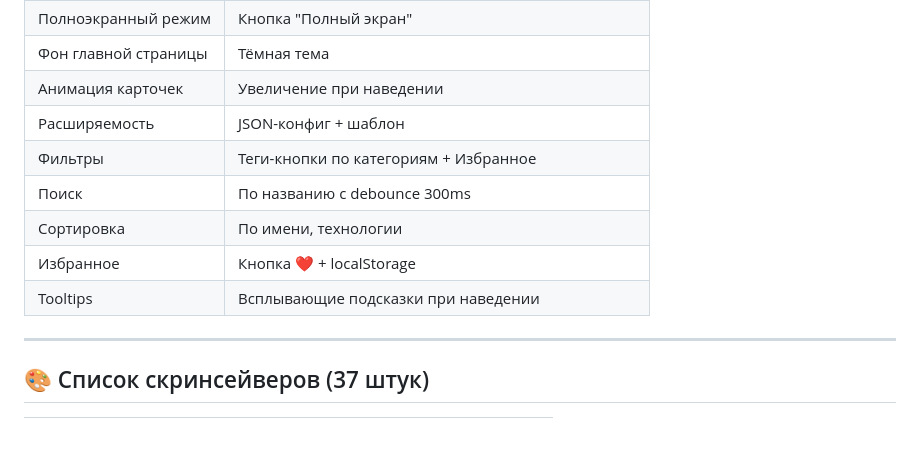
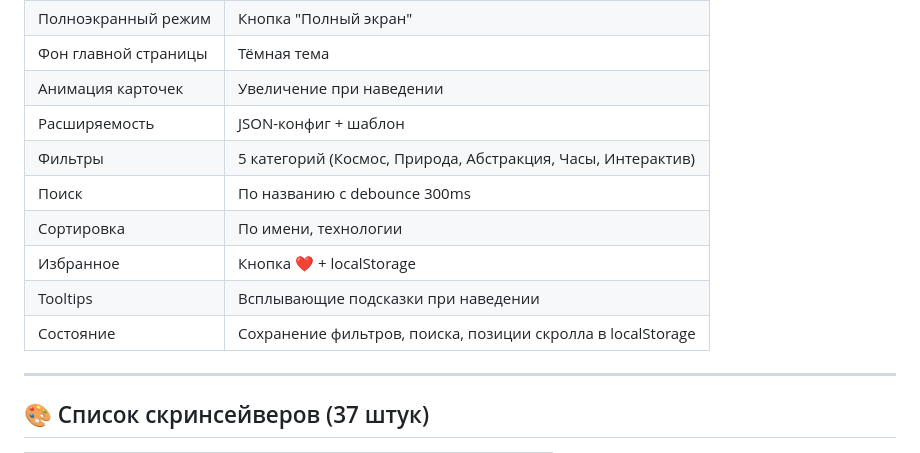
Before and after one commit to GolubevOG/screen-dreams, a Markdown page: todo.md, the part around the change. GitHub-like rendering.

Commit message:
Обновлён todo.md - все исправления и улучшения

```diff
--- a/todo.md
+++ b/todo.md
@@ -16,11 +16,12 @@
 | Фон главной страницы | Тёмная тема |
 | Анимация карточек | Увеличение при наведении |
 | Расширяемость | JSON-конфиг + шаблон |
-| Фильтры | Теги-кнопки по категориям + Избранное |
+| Фильтры | 5 категорий (Космос, Природа, Абстракция, Часы, Интерактив) |
 | Поиск | По названию с debounce 300ms |
 | Сортировка | По имени, технологии |
 | Избранное | Кнопка ❤️ + localStorage |
 | Tooltips | Всплывающие подсказки при наведении |
+| Состояние | Сохранение фильтров, поиска, позиции скролла в localStorage |
 
 ---
 
```
